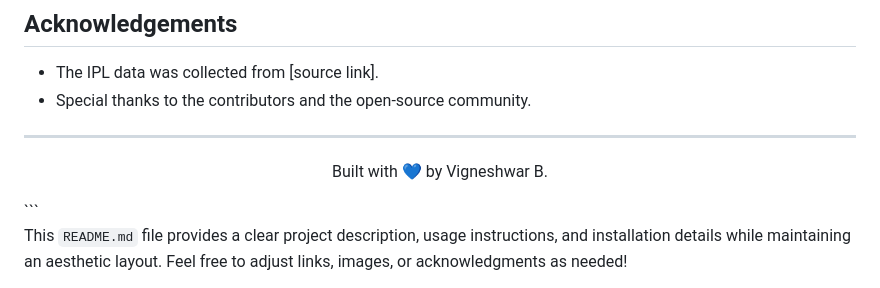
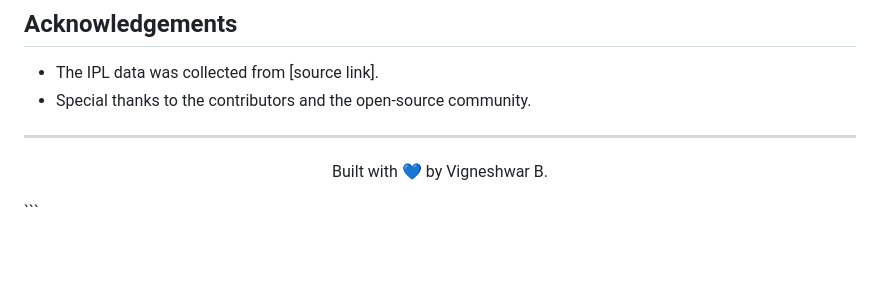
Before and after one commit to Vigneshwar-B/Ipl_score_prediction, a Markdown page: README.md, the part around the change. Drawn GitHub-style; blank space fills up the shorter version.

````diff
--- a/README.md
+++ b/README.md
@@ -117,5 +117,3 @@ This project is licensed under the MIT License - see the [LICENSE](LICENSE) file
 
 <p align="center">Built with 💙 by Vigneshwar B.</p>
 ```
-
-This `README.md` file provides a clear project description, usage instructions, and installation details while maintaining an aesthetic layout. Feel free to adjust links, images, or acknowledgments as needed!
````
